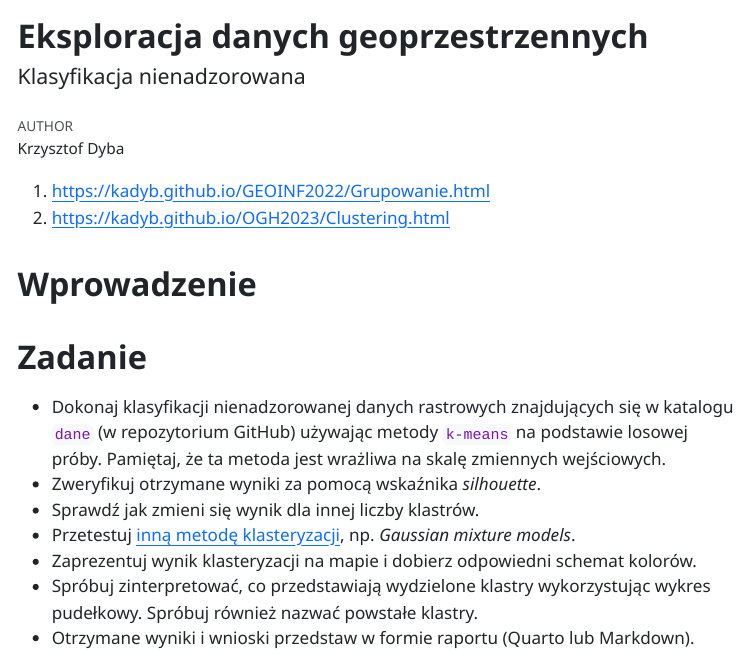
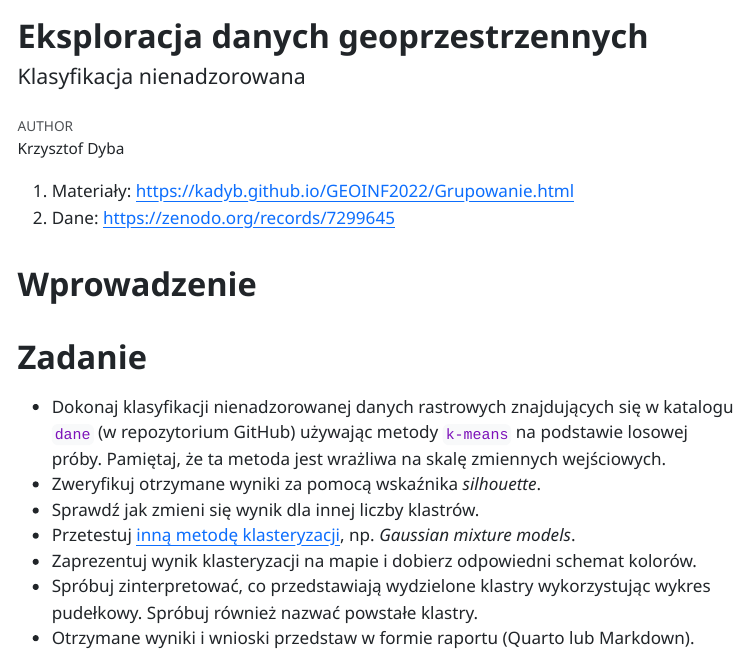
Before and after one commit to kadyb/edg2025, a Quarto document (cwiczenia/05_Grupowanie.qmd): the page in a window 1100 px wide, from its top. The pictures show the output file cwiczenia/05_Grupowanie.html that the author committed with the source, opened offline; menus at the side of the page are left out.

Commit message:
update text

```diff
--- a/cwiczenia/05_Grupowanie.qmd
+++ b/cwiczenia/05_Grupowanie.qmd
@@ -13,8 +13,8 @@ format:
         href: https://github.com/kadyb/edg2025
 ---
 
-1. <https://kadyb.github.io/GEOINF2022/Grupowanie.html>
-2. <https://kadyb.github.io/OGH2023/Clustering.html>
+1. Materiały: <https://kadyb.github.io/GEOINF2022/Grupowanie.html>
+2. Dane: <https://zenodo.org/records/7299645>
 
 # Wprowadzenie
 
```
Also changed, not shown: cwiczenia/06_Klasyfikacja.qmd (+1 -0 lines), cwiczenia/05_Grupowanie.html, cwiczenia/06_Klasyfikacja.html.
